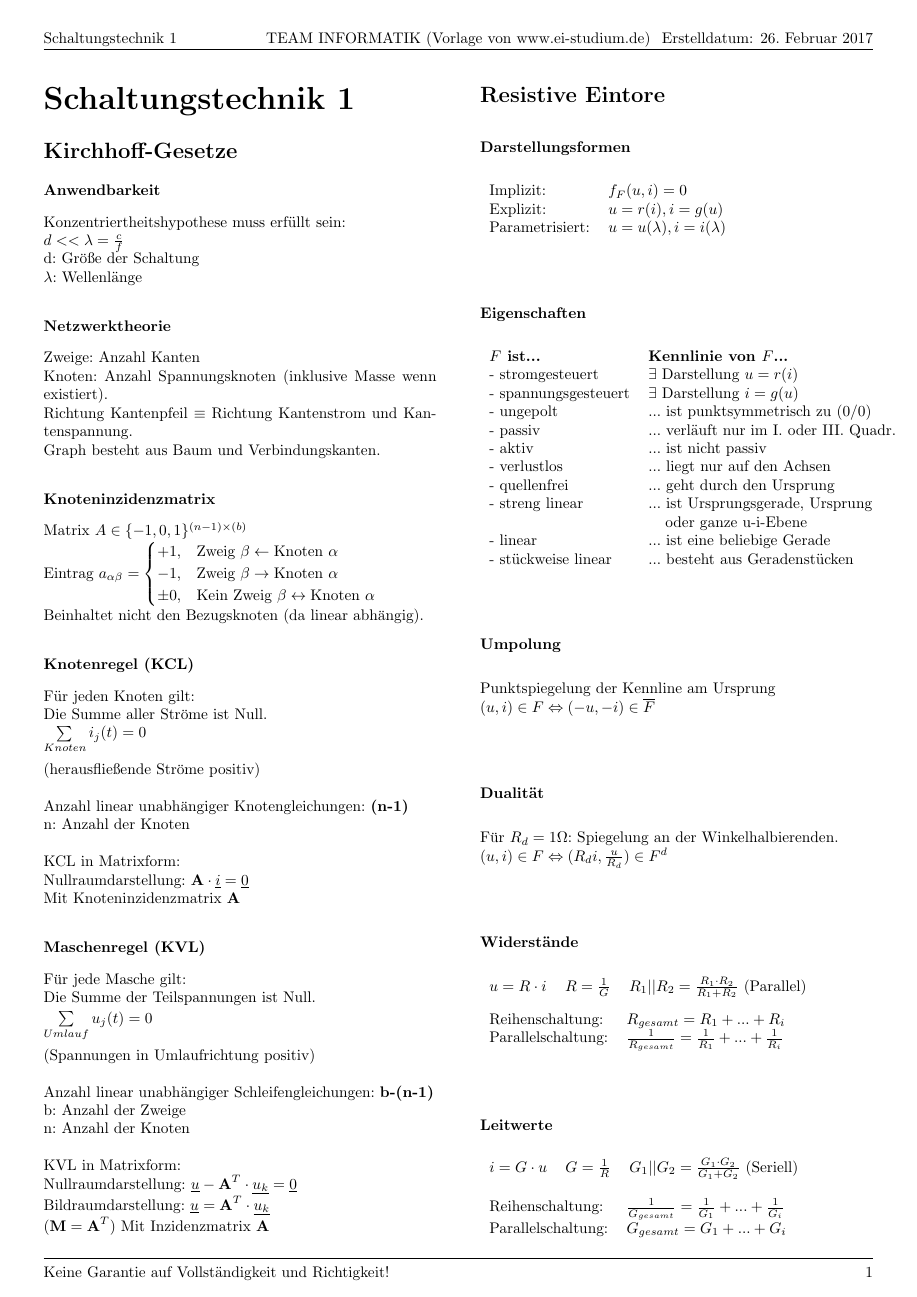
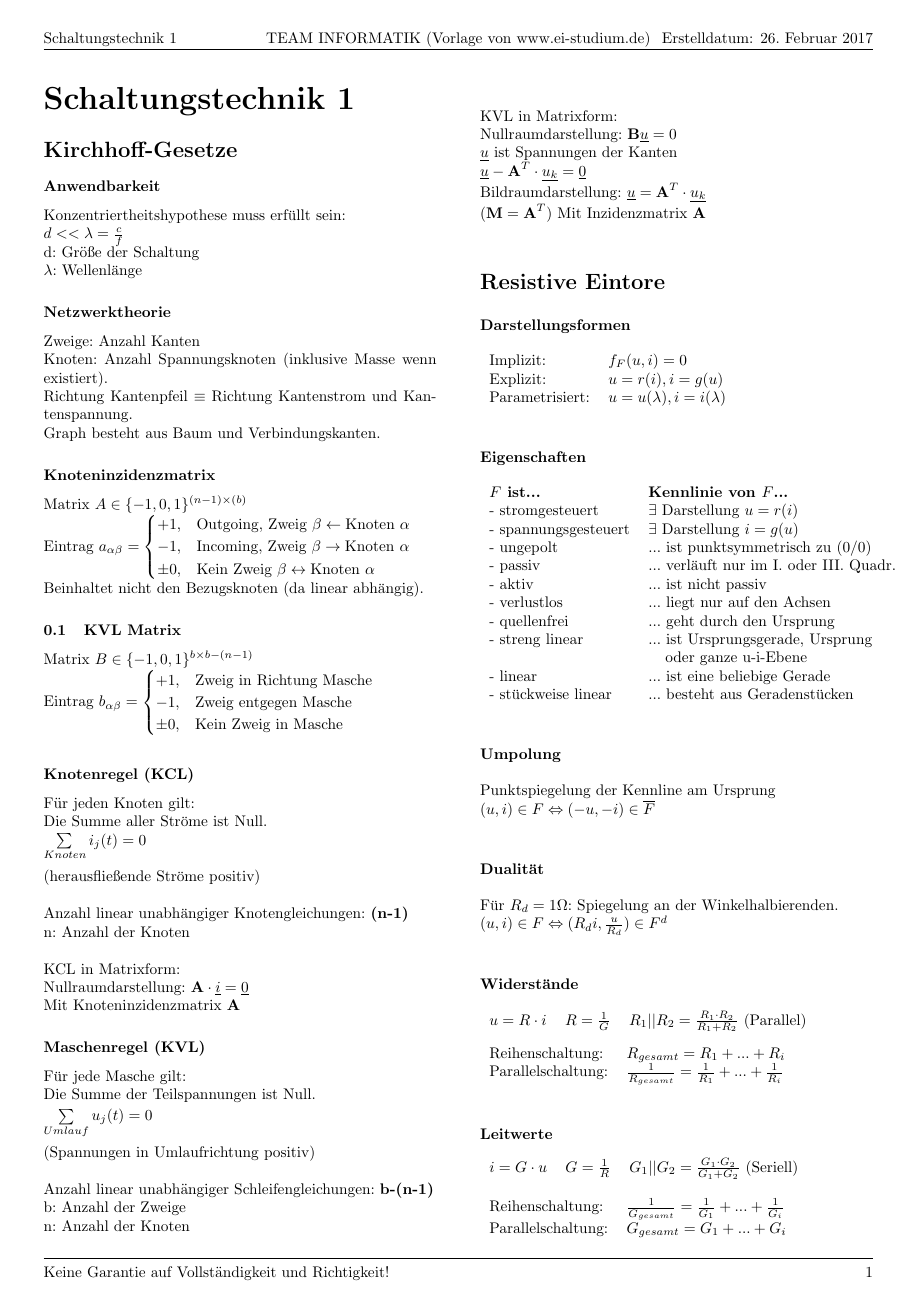
Before and after one commit to Vinpasso/EI-Formeln-Team-Informatik, a LaTeX document (Schaltungstechnik 1/Formelsammlung - Schaltungstechnik 1.tex): page 1 of 11. Compiled offline with pdfLaTeX.

Commit message:
Improvements

```diff
--- a/Schaltungstechnik 1/Formelsammlung - Schaltungstechnik 1.tex
+++ b/Schaltungstechnik 1/Formelsammlung - Schaltungstechnik 1.tex
@@ -81,8 +81,12 @@ Graph besteht aus Baum und Verbindungskanten.
 
 \subsection*{Knoteninzidenzmatrix}
 Matrix $A\in \{-1, 0, 1\}^{(n-1)\times(b)}$\\
-Eintrag $a_{\alpha\beta}=\begin{cases}+1,&\text{Zweig }\beta\leftarrow\text{Knoten }\alpha\\-1,&\text{Zweig }\beta\rightarrow\text{Knoten }\alpha\\\pm0,&\text{Kein Zweig }\beta\leftrightarrow\text{Knoten }\alpha\end{cases}$\\
+Eintrag $a_{\alpha\beta}=\begin{cases}+1,&\text{Outgoing, Zweig }\beta\leftarrow\text{Knoten }\alpha\\-1,&\text{Incoming, Zweig }\beta\rightarrow\text{Knoten }\alpha\\\pm0,&\text{Kein Zweig }\beta\leftrightarrow\text{Knoten }\alpha\end{cases}$\\
 Beinhaltet nicht den Bezugsknoten (da linear abhängig).
+
+\subsection{KVL Matrix}
+Matrix $B\in \{-1, 0, 1\}^{b\times b-(n-1)}$\\
+Eintrag $b_{\alpha\beta}=\begin{cases}+1,&\text{Zweig in Richtung Masche}\\-1,&\text{Zweig entgegen Masche}\\\pm0,&\text{Kein Zweig in Masche}\end{cases}$\\
 
 \subsection*{Knotenregel (KCL)}
 Für jeden Knoten gilt:\\
@@ -104,7 +108,8 @@ Anzahl linear unabhängiger Schleifengleichungen: $\textbf{b-(n-1)}$\\
 b: Anzahl der Zweige\\
 n: Anzahl der Knoten\\\\
 KVL in Matrixform:\\
-Nullraumdarstellung: $\underline{u}-\textbf{A}^T\cdot \underline{u_k}=\underline{0}$\\
+Nullraumdarstellung: $\textbf{B}\underline{u}=0$\\
+$\underline{u}$ ist Spannungen der Kanten\\$\underline{u}-\textbf{A}^T\cdot \underline{u_k}=\underline{0}$\\
 Bildraumdarstellung: $\underline{u}=\textbf{A}^T\cdot\underline{u_k}$\\
 $(\textbf{M}=\textbf{A}^T)$ Mit Inzidenzmatrix $\textbf{A}$
 
```
Also changed, not shown: Schaltungstechnik 1/Formelsammlung - Schaltungstechnik 1.pdf, Schaltungstechnik 1/Formelsammlung - Schaltungstechnik 1.tex (3 more changed lines).
